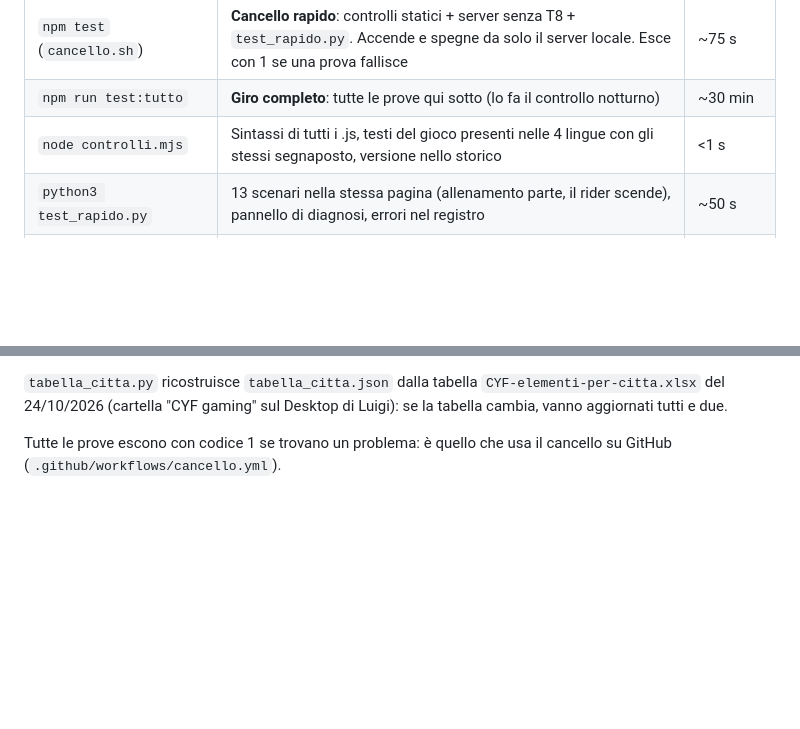
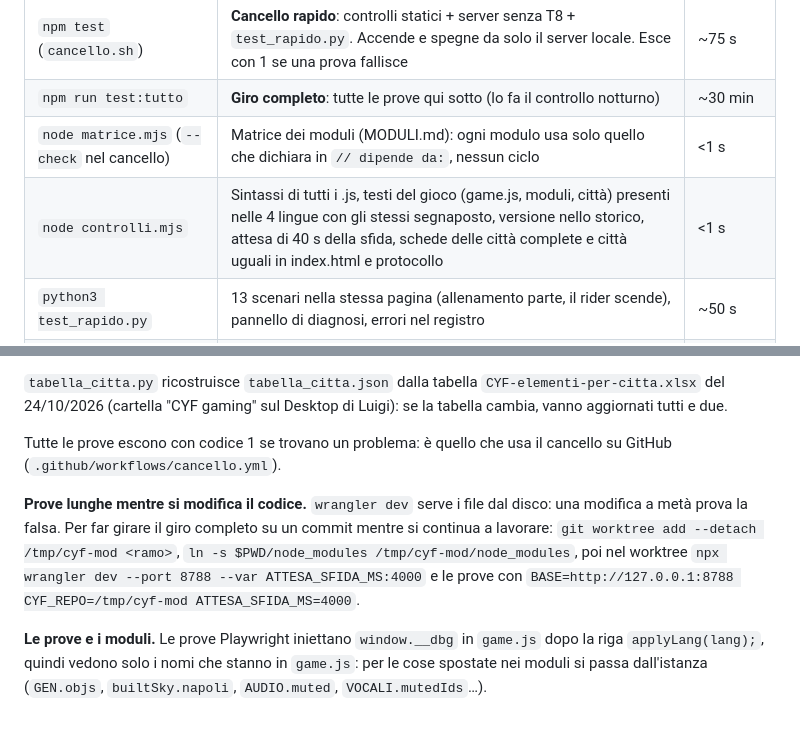
Before and after one commit to benedettadavinci-beep/cyf-gaming, a Markdown page: tools/verifica/README.md, 2 parts joined by grey strips. Drawn GitHub-style; blank space fills up the shorter version.

Commit message:
Prove: README con matrice, worktree per le prove lunghe e regola per i moduli
Co-Authored-By: Claude Fable 5.1 <noreply@anthropic.com>
Claude-Session: https://claude.ai/code/session_01BtQNDfZki1suncAHBALVwa

```diff
--- a/tools/verifica/README.md
+++ b/tools/verifica/README.md
@@ -16,7 +16,8 @@ npx wrangler dev --port 8787 &
 |---|---|---|
 | `npm test` (`cancello.sh`) | **Cancello rapido**: controlli statici + server senza T8 + `test_rapido.py`. Accende e spegne da solo il server locale. Esce con 1 se una prova fallisce | ~75 s |
 | `npm run test:tutto` | **Giro completo**: tutte le prove qui sotto (lo fa il controllo notturno) | ~30 min |
-| `node controlli.mjs` | Sintassi di tutti i .js, testi del gioco presenti nelle 4 lingue con gli stessi segnaposto, versione nello storico | <1 s |
+| `node matrice.mjs` (`--check` nel cancello) | Matrice dei moduli (MODULI.md): ogni modulo usa solo quello che dichiara in `// dipende da:`, nessun ciclo | <1 s |
+| `node controlli.mjs` | Sintassi di tutti i .js, testi del gioco (game.js, moduli, città) presenti nelle 4 lingue con gli stessi segnaposto, versione nello storico, attesa di 40 s della sfida, schede delle città complete e città uguali in index.html e protocollo | <1 s |
 | `python3 test_rapido.py` | 13 scenari nella stessa pagina (allenamento parte, il rider scende), pannello di diagnosi, errori nel registro | ~50 s |
 | `node test_server.mjs` (`VELOCE=1` salta T8) | Server delle gare: errori dai browser (T9), codici, città della gara scelta dall'organizzatore, attesa fissa della sfida dopo "Parti" (con `ATTESA_SFIDA_MS` accorciata a 4 s da `cancello.sh`; online sono 40 s, controllato da `controlli.mjs`) e ingresso a gara avviata, maglia nella stanza, stanza piena, organizzatore, durate, seed, arrivo troppo veloce, banane e bombe, vocali e segnalazioni, sala online, scheda doppia, gara valida con attesa reale (231 s), classifica, punti, contatori | ~6 min |
 | `python3 test_gioco.py` | 13 scenari contro `tabella_citta.json` (la tabella Excel delle città), pista diversa per città con tempi simili, trampolini giganti, stemma CYF, guida, acrobazie, atterraggio assistito, velocità, maglie, gara a due con banana e silenzio | ~6 min |
@@ -33,3 +34,7 @@ npx wrangler dev --port 8787 &
 `tabella_citta.py` ricostruisce `tabella_citta.json` dalla tabella `CYF-elementi-per-citta.xlsx` del 24/10/2026 (cartella "CYF gaming" sul Desktop di Luigi): se la tabella cambia, vanno aggiornati tutti e due.
 
 Tutte le prove escono con codice 1 se trovano un problema: è quello che usa il cancello su GitHub (`.github/workflows/cancello.yml`).
+
+**Prove lunghe mentre si modifica il codice.** `wrangler dev` serve i file dal disco: una modifica a metà prova la falsa. Per far girare il giro completo su un commit mentre si continua a lavorare: `git worktree add --detach /tmp/cyf-mod <ramo>`, `ln -s $PWD/node_modules /tmp/cyf-mod/node_modules`, poi nel worktree `npx wrangler dev --port 8788 --var ATTESA_SFIDA_MS:4000` e le prove con `BASE=http://127.0.0.1:8788 CYF_REPO=/tmp/cyf-mod ATTESA_SFIDA_MS=4000`.
+
+**Le prove e i moduli.** Le prove Playwright iniettano `window.__dbg` in `game.js` dopo la riga `applyLang(lang);`, quindi vedono solo i nomi che stanno in `game.js`: per le cose spostate nei moduli si passa dall'istanza (`GEN.objs`, `builtSky.napoli`, `AUDIO.muted`, `VOCALI.mutedIds`…).
```
